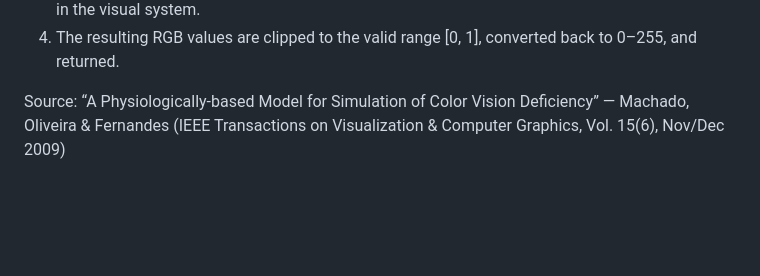
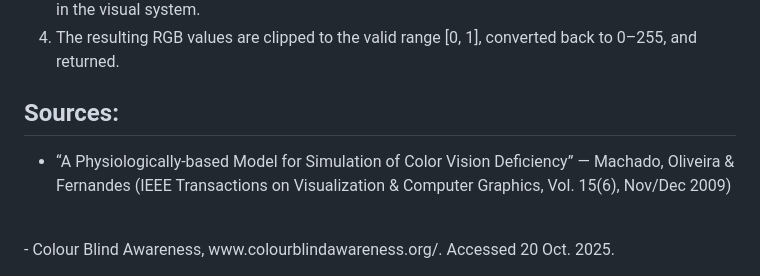
Before and after one commit to delpanahi/colorbuddy, a Markdown page: README.md, the part around the change. GitHub-like rendering; blank space fills up the shorter version.

Commit message:
Update sources section in README.md
Added a new source for color vision deficiency information.

```diff
--- a/README.md
+++ b/README.md
@@ -76,5 +76,7 @@ Each 3x3 matrix transforms an RGB value into a strong approximation of the color
 4. The resulting RGB values are clipped to the valid range [0, 1], converted back to 0–255, and returned.
 
 
-Source:
-“A Physiologically-based Model for Simulation of Color Vision Deficiency” — Machado, Oliveira & Fernandes (IEEE Transactions on Visualization & Computer Graphics, Vol. 15(6), Nov/Dec 2009)
+## Sources:
+- “A Physiologically-based Model for Simulation of Color Vision Deficiency” — Machado, Oliveira & Fernandes (IEEE Transactions on Visualization & Computer Graphics, Vol. 15(6), Nov/Dec 2009)
+<br>
+- Colour Blind Awareness, www.colourblindawareness.org/. Accessed 20 Oct. 2025.
```
